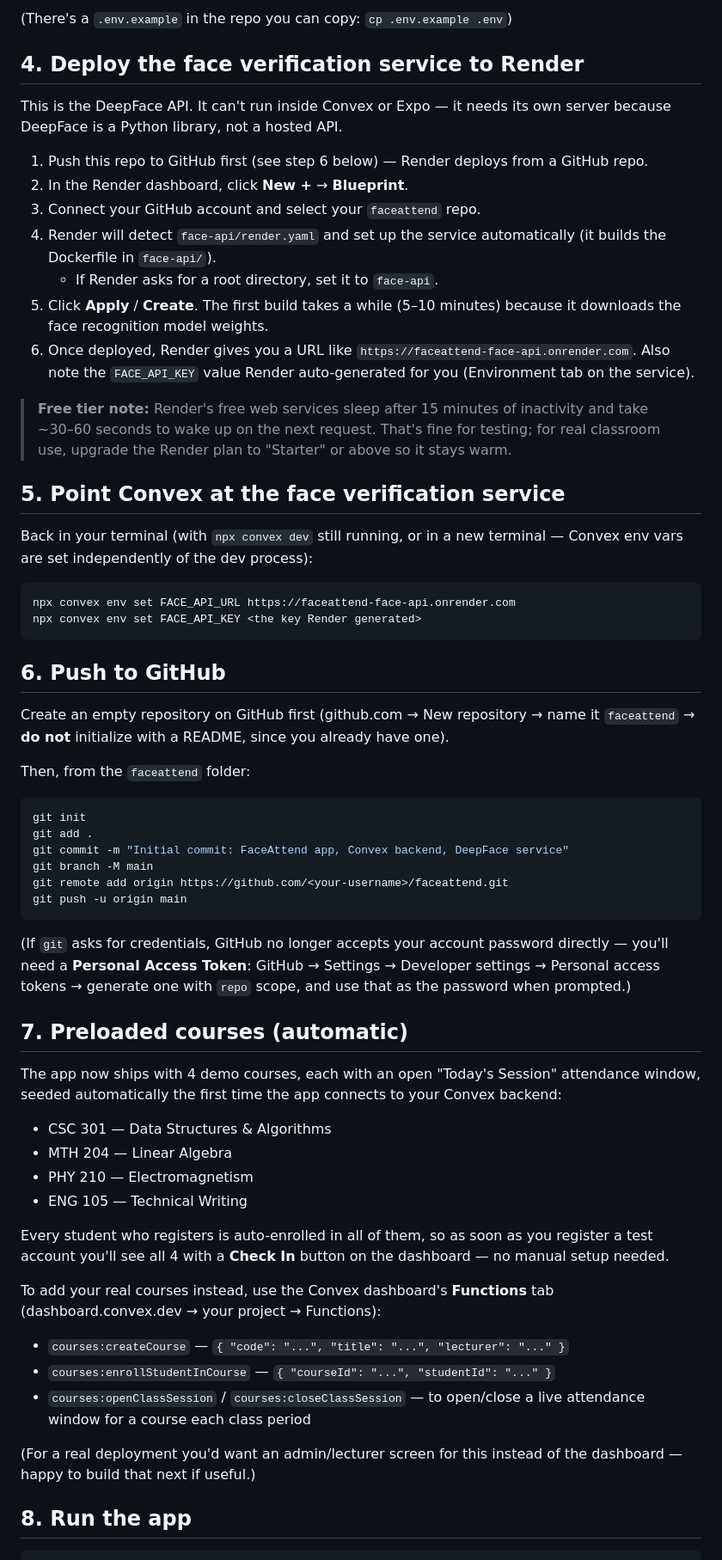
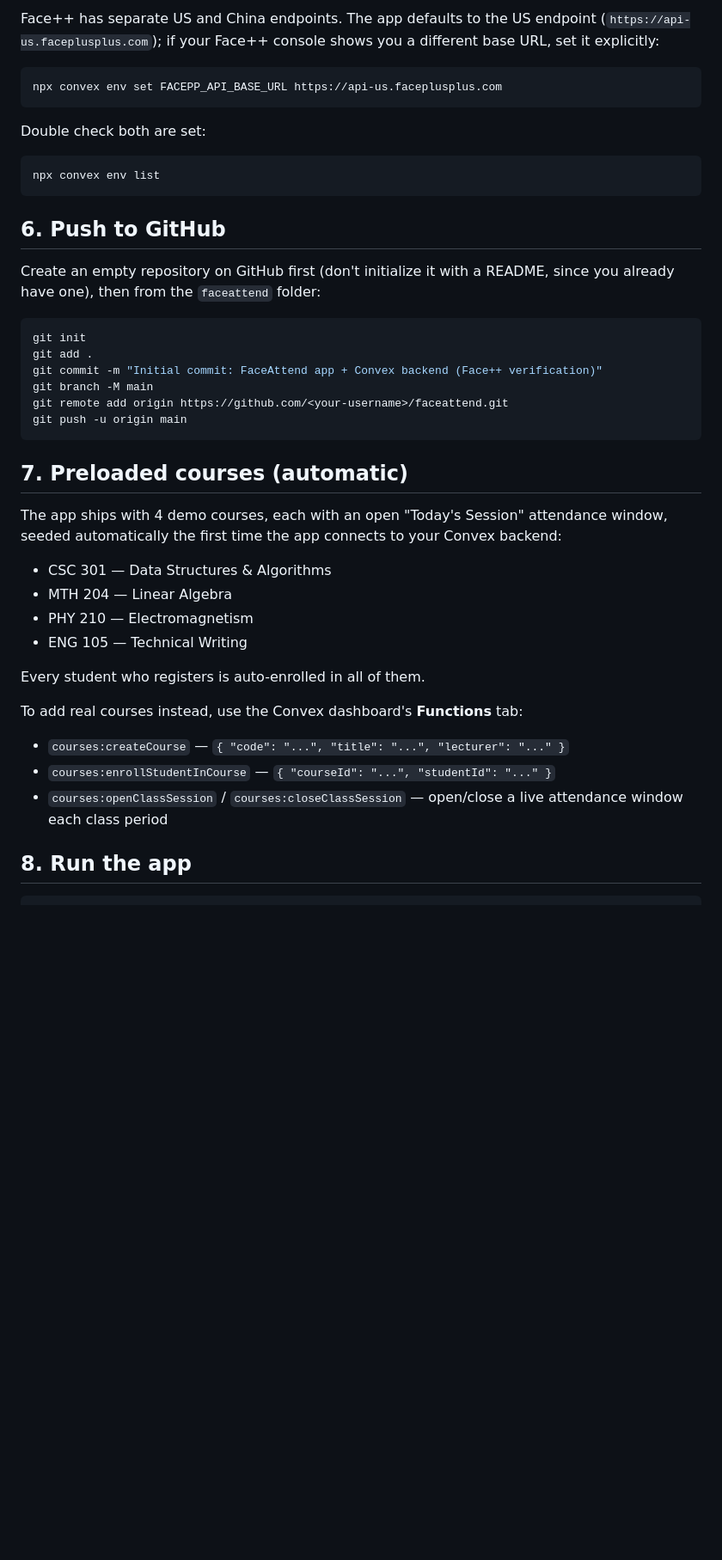
Before and after one commit to infinity-wisdom/faceattend, a Markdown page: README.md, the part around one of its changes. Shown at 86% size. GitHub-like rendering; blank space fills up the shorter version.

Commit message:
Replace DeepFace/Render with Face++ API for verification

````diff
--- a/README.md
+++ b/README.md
@@ -64,65 +69,35 @@ EXPO_PUBLIC_CONVEX_URL=https://happy-animal-123.convex.cloud
 ```
 
-(There's a `.env.example` in the repo you can copy: `cp .env.example .env`)
-
-## 4. Deploy the face verification service to Render
-
-This is the DeepFace API. It can't run inside Convex or Expo — it needs its
-own server because DeepFace is a Python library, not a hosted API.
-
-1. Push this repo to GitHub first (see step 6 below) — Render deploys from a
-   GitHub repo.
-2. In the Render dashboard, click **New +** → **Blueprint**.
-3. Connect your GitHub account and select your `faceattend` repo.
-4. Render will detect `face-api/render.yaml` and set up the service
-   automatically (it builds the Dockerfile in `face-api/`).
-   - If Render asks for a root directory, set it to `face-api`.
-5. Click **Apply** / **Create**. The first build takes a while (5–10 minutes)
-   because it downloads the face recognition model weights.
-6. Once deployed, Render gives you a URL like
-   `https://faceattend-face-api.onrender.com`. Also note the `FACE_API_KEY`
-   value Render auto-generated for you (Environment tab on the service).
-
-> **Free tier note:** Render's free web services sleep after 15 minutes of
-> inactivity and take ~30–60 seconds to wake up on the next request. That's
-> fine for testing; for real classroom use, upgrade the Render plan to
-> "Starter" or above so it stays warm.
-
-## 5. Point Convex at the face verification service
-
-Back in your terminal (with `npx convex dev` still running, or in a new
-terminal — Convex env vars are set independently of the dev process):
+Face++ has separate US and China endpoints. The app defaults to the US
+endpoint (`https://api-us.faceplusplus.com`); if your Face++ console shows
+you a different base URL, set it explicitly:
 
 ```bash
-npx convex env set FACE_API_URL https://faceattend-face-api.onrender.com
-npx convex env set FACE_API_KEY <the key Render generated>
+npx convex env set FACEPP_API_BASE_URL https://api-us.faceplusplus.com
+```
+
+Double check both are set:
+```bash
+npx convex env list
 ```
 
 ## 6. Push to GitHub
 
-Create an empty repository on GitHub first (github.com → New repository →
-name it `faceattend` → **do not** initialize with a README, since you already
-have one).
-
-Then, from the `faceattend` folder:
+Create an empty repository on GitHub first (don't initialize it with a
+README, since you already have one), then from the `faceattend` folder:
 
 ```bash
 git init
 git add .
-git commit -m "Initial commit: FaceAttend app, Convex backend, DeepFace service"
+git commit -m "Initial commit: FaceAttend app + Convex backend (Face++ verification)"
 git branch -M main
 git remote add origin https://github.com/<your-username>/faceattend.git
 git push -u origin main
 ```
 
-(If `git` asks for credentials, GitHub no longer accepts your account
-password directly — you'll need a **Personal Access Token**: GitHub →
-Settings → Developer settings → Personal access tokens → generate one with
-`repo` scope, and use that as the password when prompted.)
-
 ## 7. Preloaded courses (automatic)
 
-The app now ships with 4 demo courses, each with an open "Today's Session"
+The app ships with 4 demo courses, each with an open "Today's Session"
 attendance window, seeded automatically the first time the app connects to
 your Convex backend:
 
@@ -131,19 +106,13 @@ your Convex backend:
 - PHY 210 — Electromagnetism
 - ENG 105 — Technical Writing
 
-Every student who registers is auto-enrolled in all of them, so as soon as
-you register a test account you'll see all 4 with a **Check In** button on
-the dashboard — no manual setup needed.
+Every student who registers is auto-enrolled in all of them.
 
-To add your real courses instead, use the Convex dashboard's **Functions**
-tab (dashboard.convex.dev → your project → Functions):
+To add real courses instead, use the Convex dashboard's **Functions** tab:
 - `courses:createCourse` — `{ "code": "...", "title": "...", "lecturer": "..." }`
 - `courses:enrollStudentInCourse` — `{ "courseId": "...", "studentId": "..." }`
-- `courses:openClassSession` / `courses:closeClassSession` — to open/close a
-  live attendance window for a course each class period
-
-(For a real deployment you'd want an admin/lecturer screen for this instead
-of the dashboard — happy to build that next if useful.)
+- `courses:openClassSession` / `courses:closeClassSession` — open/close a
+  live attendance window each class period
 
 ## 8. Run the app
 
````
Also changed, not shown: other parts of README.md (+64 -54 lines).
